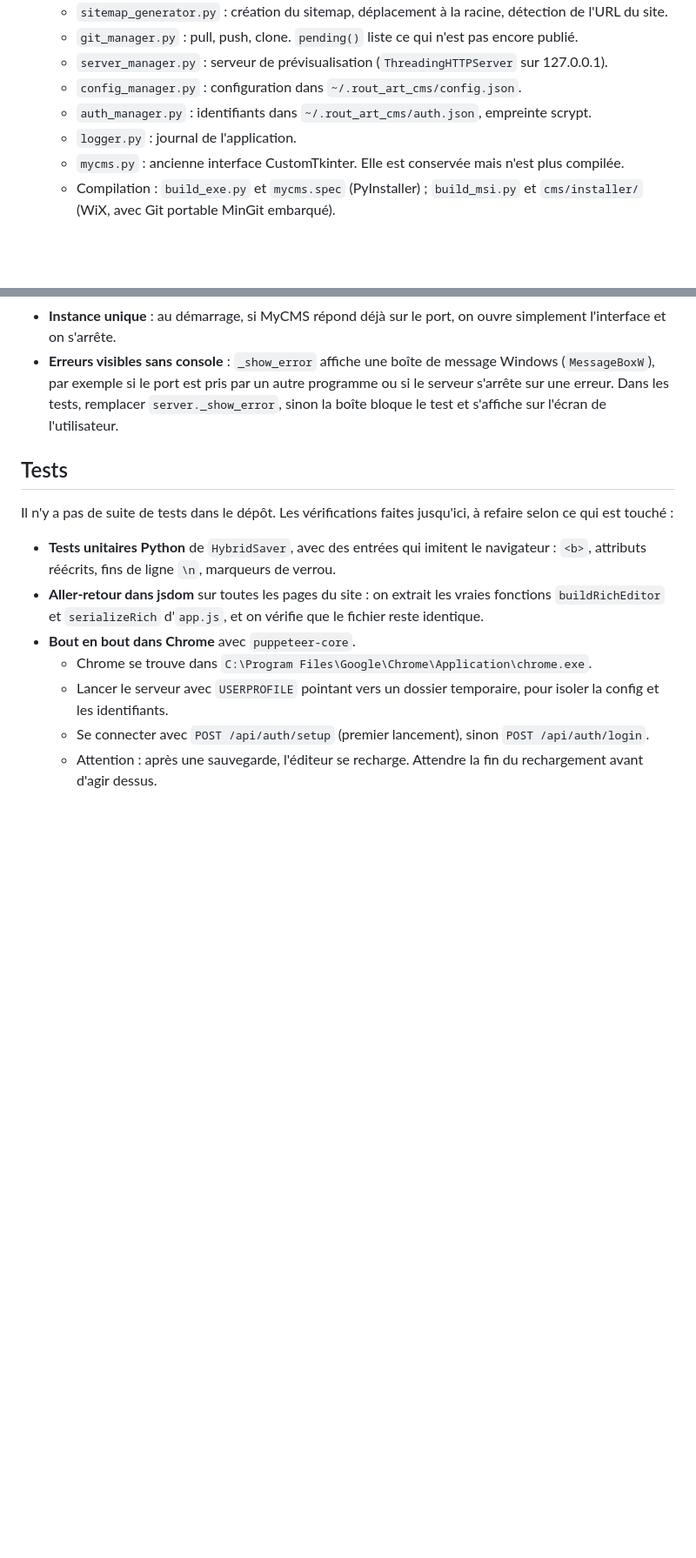
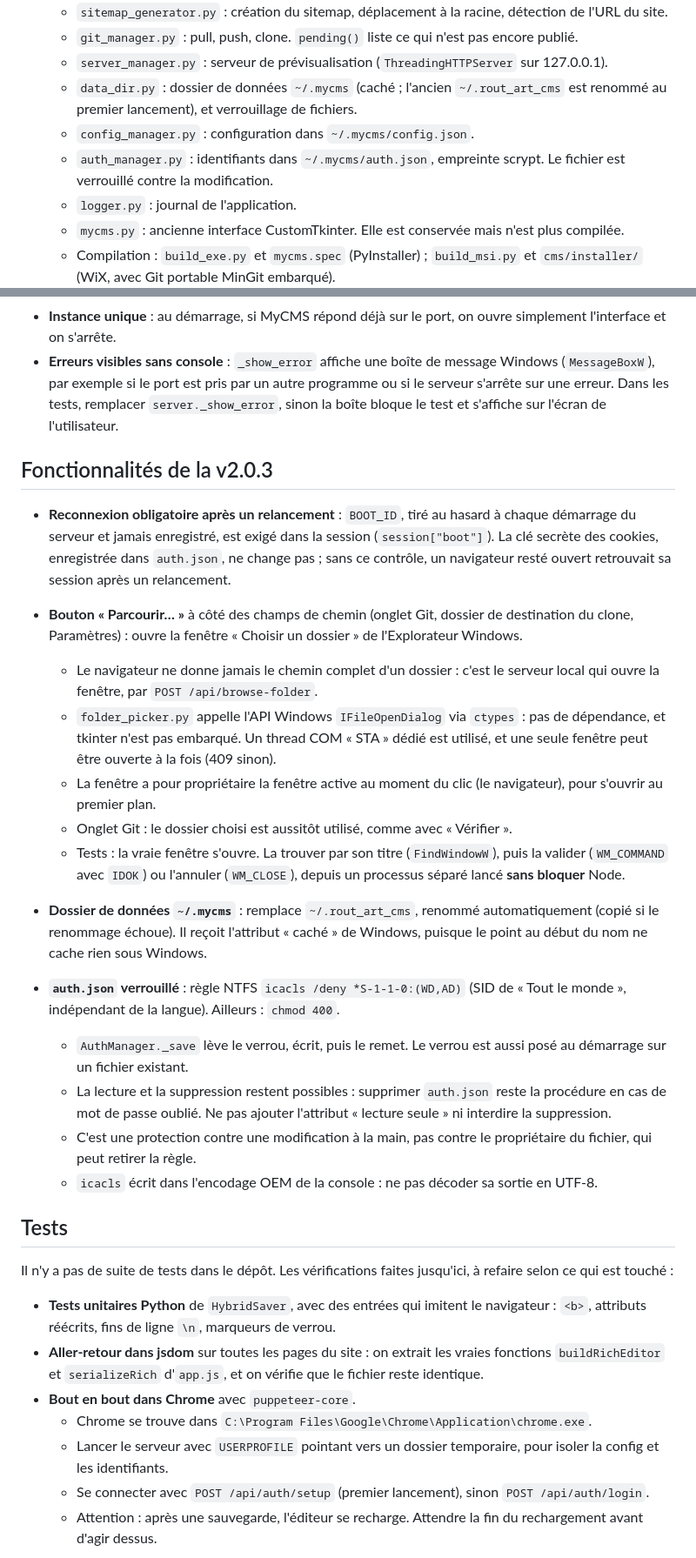
Before and after one commit to gossotjeanbaptiste/MyCMS, a Markdown page: AGENTS.md, 2 parts joined by grey strips. Shown at 87% size. Drawn GitHub-style; blank space fills up the shorter version.

```diff
--- a/AGENTS.md
+++ b/AGENTS.md
@@ -30,8 +30,9 @@ CMS local qui permet de modifier les textes d'un site statique (HTML hébergé s
   - `sitemap_generator.py` : création du sitemap, déplacement à la racine, détection de l'URL du site.
   - `git_manager.py` : pull, push, clone. `pending()` liste ce qui n'est pas encore publié.
   - `server_manager.py` : serveur de prévisualisation (`ThreadingHTTPServer` sur 127.0.0.1).
-  - `config_manager.py` : configuration dans `~/.rout_art_cms/config.json`.
-  - `auth_manager.py` : identifiants dans `~/.rout_art_cms/auth.json`, empreinte scrypt.
+  - `data_dir.py` : dossier de données `~/.mycms` (caché ; l'ancien `~/.rout_art_cms` est renommé au premier lancement), et verrouillage de fichiers.
+  - `config_manager.py` : configuration dans `~/.mycms/config.json`.
+  - `auth_manager.py` : identifiants dans `~/.mycms/auth.json`, empreinte scrypt. Le fichier est verrouillé contre la modification.
   - `logger.py` : journal de l'application.
   - `mycms.py` : ancienne interface CustomTkinter. Elle est conservée mais n'est plus compilée.
   - Compilation : `build_exe.py` et `mycms.spec` (PyInstaller) ; `build_msi.py` et `cms/installer/` (WiX, avec Git portable MinGit embarqué).
@@ -88,6 +89,24 @@ CMS local qui permet de modifier les textes d'un site statique (HTML hébergé s
 - **Instance unique** : au démarrage, si MyCMS répond déjà sur le port, on ouvre simplement l'interface et on s'arrête.
 - **Erreurs visibles sans console** : `_show_error` affiche une boîte de message Windows (`MessageBoxW`), par exemple si le port est pris par un autre programme ou si le serveur s'arrête sur une erreur. Dans les tests, remplacer `server._show_error`, sinon la boîte bloque le test et s'affiche sur l'écran de l'utilisateur.
 
+## Fonctionnalités de la v2.0.3
+
+- **Reconnexion obligatoire après un relancement** : `BOOT_ID`, tiré au hasard à chaque démarrage du serveur et jamais enregistré, est exigé dans la session (`session["boot"]`). La clé secrète des cookies, enregistrée dans `auth.json`, ne change pas ; sans ce contrôle, un navigateur resté ouvert retrouvait sa session après un relancement.
+
+- **Bouton « Parcourir… »** à côté des champs de chemin (onglet Git, dossier de destination du clone, Paramètres) : ouvre la fenêtre « Choisir un dossier » de l'Explorateur Windows.
+  - Le navigateur ne donne jamais le chemin complet d'un dossier : c'est le serveur local qui ouvre la fenêtre, par `POST /api/browse-folder`.
+  - `folder_picker.py` appelle l'API Windows `IFileOpenDialog` via `ctypes` : pas de dépendance, et tkinter n'est pas embarqué. Un thread COM « STA » dédié est utilisé, et une seule fenêtre peut être ouverte à la fois (409 sinon).
+  - La fenêtre a pour propriétaire la fenêtre active au moment du clic (le navigateur), pour s'ouvrir au premier plan.
+  - Onglet Git : le dossier choisi est aussitôt utilisé, comme avec « Vérifier ».
+  - Tests : la vraie fenêtre s'ouvre. La trouver par son titre (`FindWindowW`), puis la valider (`WM_COMMAND` avec `IDOK`) ou l'annuler (`WM_CLOSE`), depuis un processus séparé lancé **sans bloquer** Node.
+
+- **Dossier de données `~/.mycms`** : remplace `~/.rout_art_cms`, renommé automatiquement (copié si le renommage échoue). Il reçoit l'attribut « caché » de Windows, puisque le point au début du nom ne cache rien sous Windows.
+- **`auth.json` verrouillé** : règle NTFS `icacls /deny *S-1-1-0:(WD,AD)` (SID de « Tout le monde », indépendant de la langue). Ailleurs : `chmod 400`.
+  - `AuthManager._save` lève le verrou, écrit, puis le remet. Le verrou est aussi posé au démarrage sur un fichier existant.
+  - La lecture et la suppression restent possibles : supprimer `auth.json` reste la procédure en cas de mot de passe oublié. Ne pas ajouter l'attribut « lecture seule » ni interdire la suppression.
+  - C'est une protection contre une modification à la main, pas contre le propriétaire du fichier, qui peut retirer la règle.
+  - `icacls` écrit dans l'encodage OEM de la console : ne pas décoder sa sortie en UTF-8.
+
 ## Tests
 
 Il n'y a pas de suite de tests dans le dépôt. Les vérifications faites jusqu'ici, à refaire selon ce qui est touché :
```
Also changed, not shown: other parts of AGENTS.md (+1 -1 lines), README.md (+1 -1 lines).
